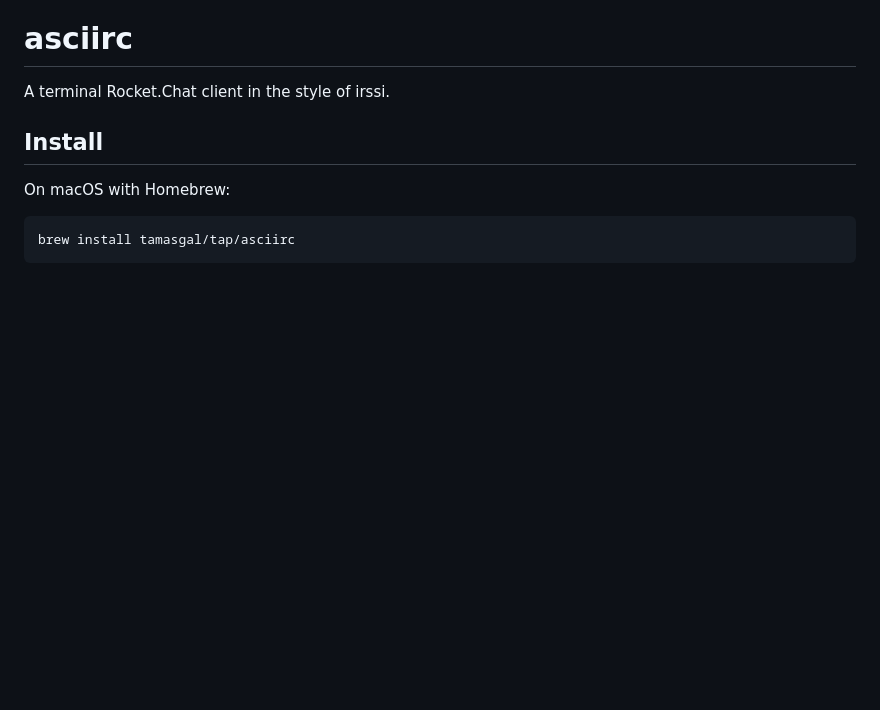
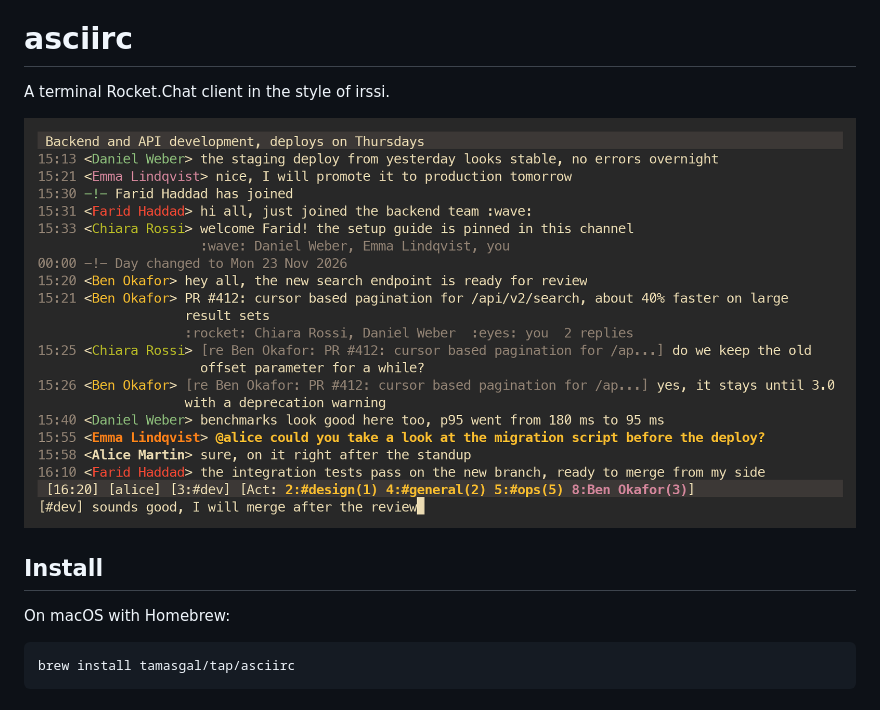
Before and after one commit to tamasgal/asciirc, a Markdown page: README.md, the part around the change. GitHub-like rendering; pictures changed too: screenshot.png (added); blank space fills up the shorter version.

Commit message:
add a screenshot to the readme

```diff
--- a/README.md
+++ b/README.md
@@ -1,6 +1,8 @@
 # asciirc
 
 A terminal Rocket.Chat client in the style of irssi.
+
+![asciirc](screenshot.png)
 
 ## Install
 
```
